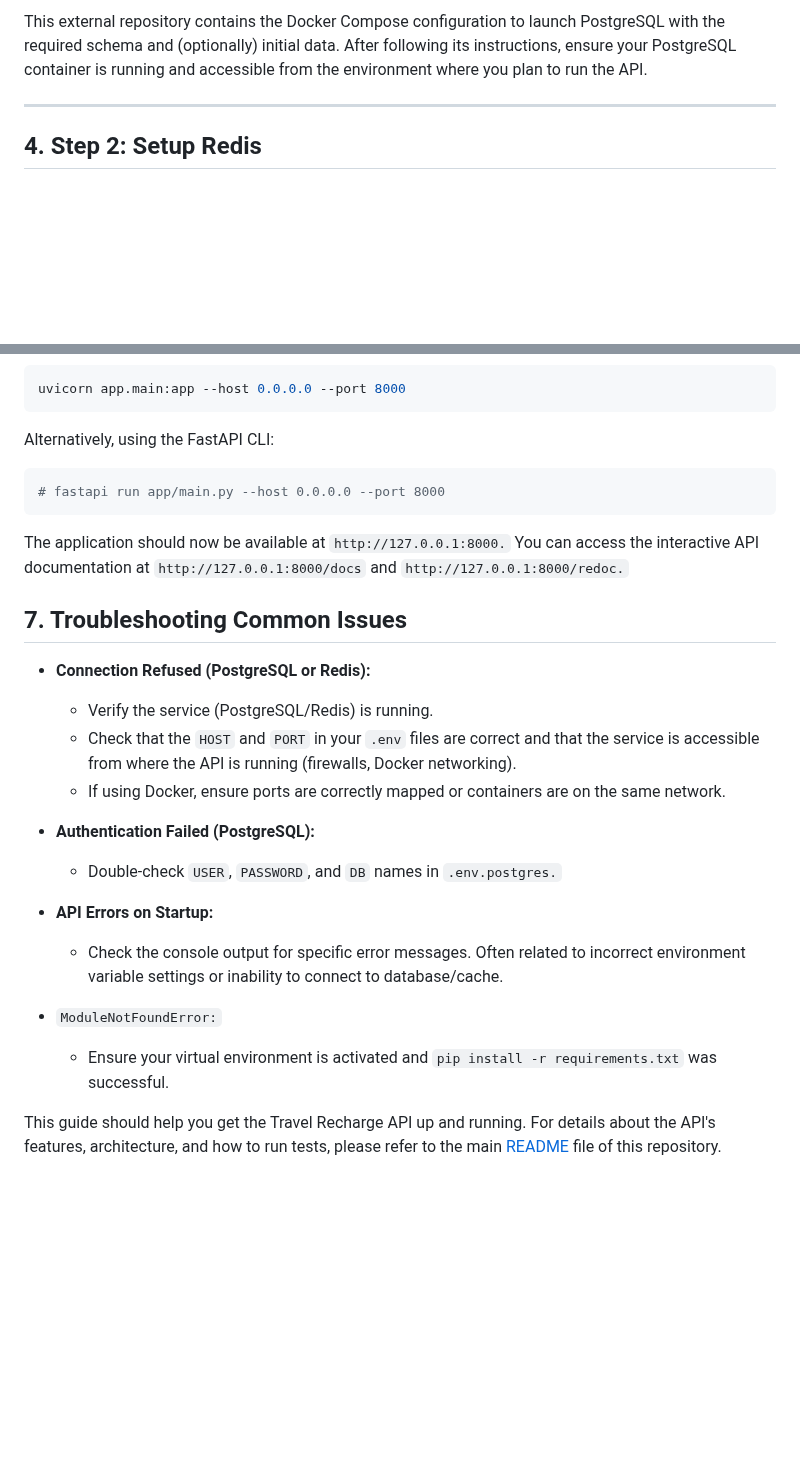
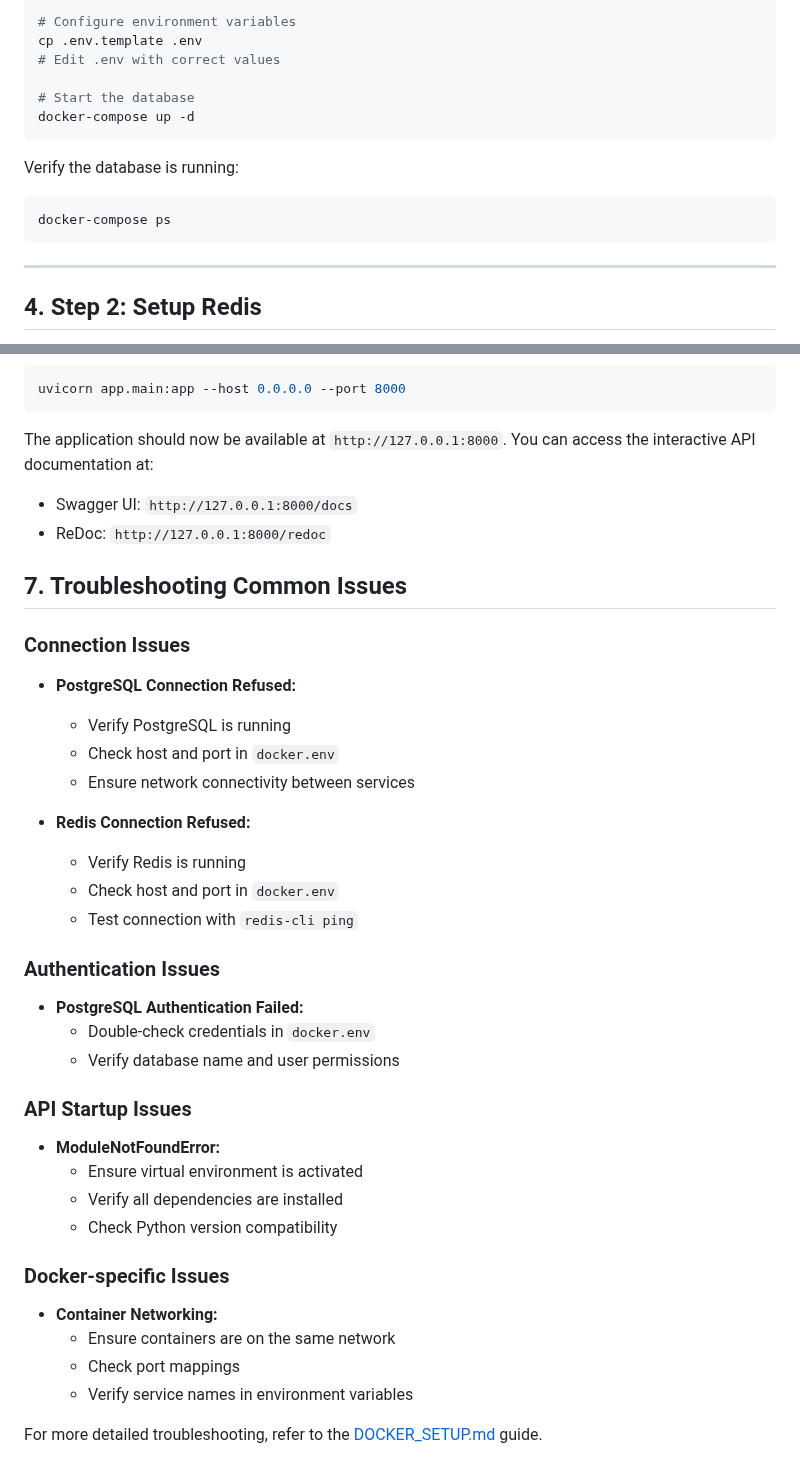
Before and after one commit to FreddyB200/sistema-recarga-viajes-backend, a Markdown page: deployment.md, 2 parts joined by grey strips. Drawn GitHub-style; blank space fills up the shorter version.

````diff
--- a/deployment.md
+++ b/deployment.md
@@ -56,5 +64,16 @@ The PostgreSQL database for this project is managed in a **separate repository**
 
-This external repository contains the Docker Compose configuration to launch PostgreSQL with the required schema and (optionally) initial data. After following its instructions, ensure your PostgreSQL container is running and accessible from the environment where you plan to run the API.
+# Configure environment variables
+cp .env.template .env
+# Edit .env with correct values
+
+# Start the database
+docker-compose up -d
+```
+
+Verify the database is running:
+```bash
+docker-compose ps
+```
 
 ---
 
@@ -147,24 +154,39 @@ Production-like Mode (without auto-reload):
 ```bash
 uvicorn app.main:app --host 0.0.0.0 --port 8000
 ```
-Alternatively, using the FastAPI CLI:
-```bash
-# fastapi run app/main.py --host 0.0.0.0 --port 8000
-```
 
-The application should now be available at `http://127.0.0.1:8000.` You can access the interactive API documentation at `http://127.0.0.1:8000/docs` and `http://127.0.0.1:8000/redoc.`
+The application should now be available at `http://127.0.0.1:8000`. You can access the interactive API documentation at:
+- Swagger UI: `http://127.0.0.1:8000/docs`
+- ReDoc: `http://127.0.0.1:8000/redoc`
 
 ## 7. Troubleshooting Common Issues
-- **Connection Refused (PostgreSQL or Redis):**
-  - Verify the service (PostgreSQL/Redis) is running.
-  - Check that the `HOST` and `PORT` in your `.env` files are correct and that the service is accessible from where the API is running (firewalls, Docker networking).
-  - If using Docker, ensure ports are correctly mapped or containers are on the same network.
-- **Authentication Failed (PostgreSQL):**
-  - Double-check `USER`, `PASSWORD`, and `DB` names in `.env.postgres.`
 
-- **API Errors on Startup:**
-  - Check the console output for specific error messages. Often related to incorrect environment variable settings or inability to connect to database/cache.
-- `ModuleNotFoundError:`
-  - Ensure your virtual environment is activated and `pip install -r requirements.txt` was successful.
+### Connection Issues
+- **PostgreSQL Connection Refused:**
+  - Verify PostgreSQL is running
+  - Check host and port in `docker.env`
+  - Ensure network connectivity between services
 
-This guide should help you get the Travel Recharge API up and running. For details about the API's features, architecture, and how to run tests, please refer to the main [README](README.md) file of this repository.
+- **Redis Connection Refused:**
+  - Verify Redis is running
+  - Check host and port in `docker.env`
+  - Test connection with `redis-cli ping`
+
+### Authentication Issues
+- **PostgreSQL Authentication Failed:**
+  - Double-check credentials in `docker.env`
+  - Verify database name and user permissions
+
+### API Startup Issues
+- **ModuleNotFoundError:**
+  - Ensure virtual environment is activated
+  - Verify all dependencies are installed
+  - Check Python version compatibility
+
+### Docker-specific Issues
+- **Container Networking:**
+  - Ensure containers are on the same network
+  - Check port mappings
+  - Verify service names in environment variables
+
+For more detailed troubleshooting, refer to the [DOCKER_SETUP.md](DOCKER_SETUP.md) guide.
````
Also changed, not shown: other parts of deployment.md (+49 -53 lines), DOCKER_SETUP.md (+35 -23 lines), README.md (+15 -2 lines).
